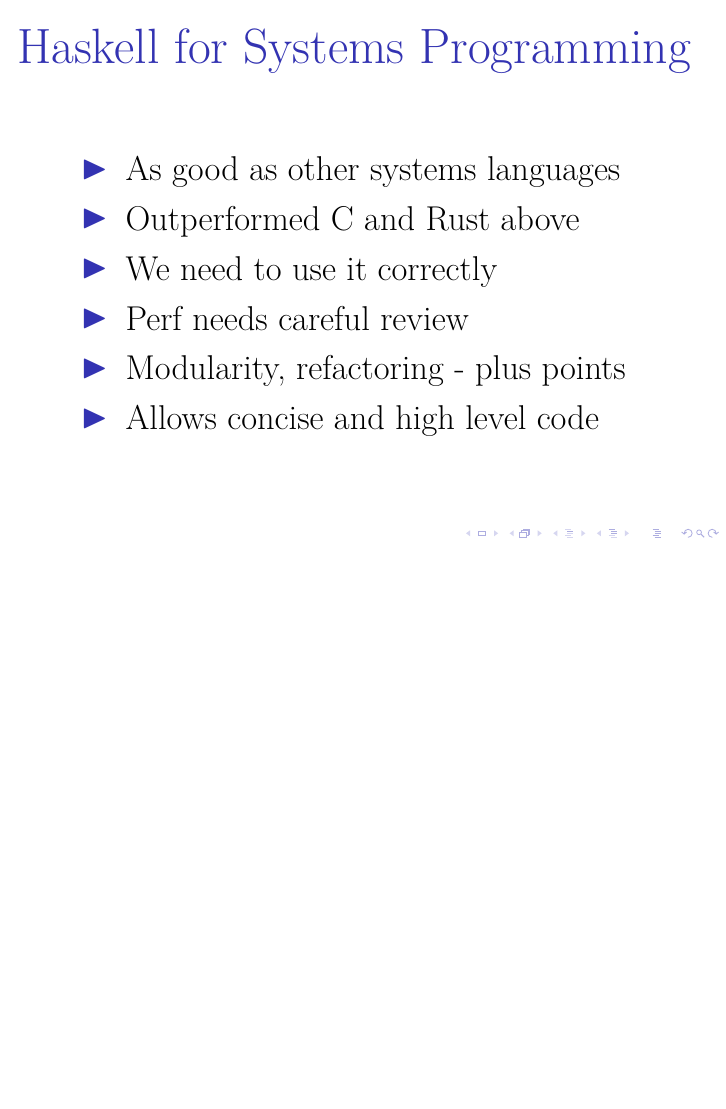
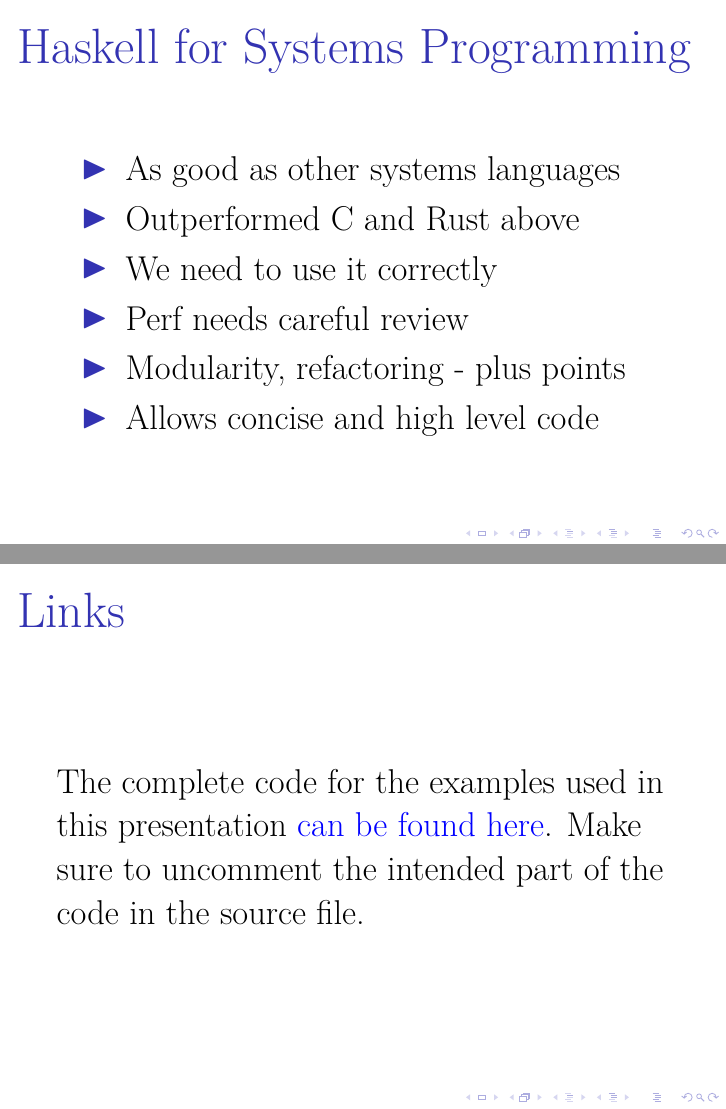
Before and after one commit to composewell/fnconf-2025-directory-traversal, LaTeX slides (directory-traversal.tex): page 45 of 46 before the commit and pages 45 and 46 of 47 after it, the two joined at a grey line, the shorter picture padded with empty space. Compiled offline with XeLaTeX.

Commit message:
Add link to the example code

```diff
--- a/directory-traversal.tex
+++ b/directory-traversal.tex
@@ -9,6 +9,14 @@
 \usepackage{hyperref}
 %\usepackage[T1]{fontenc}
 \usepackage[font=tiny]{caption}
+
+% Customize the appearance of links
+\hypersetup{
+    colorlinks=true, % Enable colored links
+    linkcolor=black, % Set the link color to black
+    urlcolor=blue,   % Set the URL color (if needed)
+%    citecolor=green  % Set the color for citations (if needed)
+}
 
 %------------------------------------------------------------------------------
 % Title/Author/Organization/Date
@@ -971,6 +979,13 @@
 \end{itemize}
 \end{frame}
 
+\begin{frame}{Links}
+  The complete code for the examples used in this presentation
+  \href{https://github.com/composewell/streamly-examples/blob/aec56f4e4481e97330aa5ce4324cd1a2d2b3c2bd/examples/ListDir.hs}
+  {can be found here}. Make sure to uncomment the intended part of the code in
+  the source file.
+\end{frame}
+
 \begin{frame}{}
   \center{Thank You!}
   \center{harendra@composewell.com}
```
